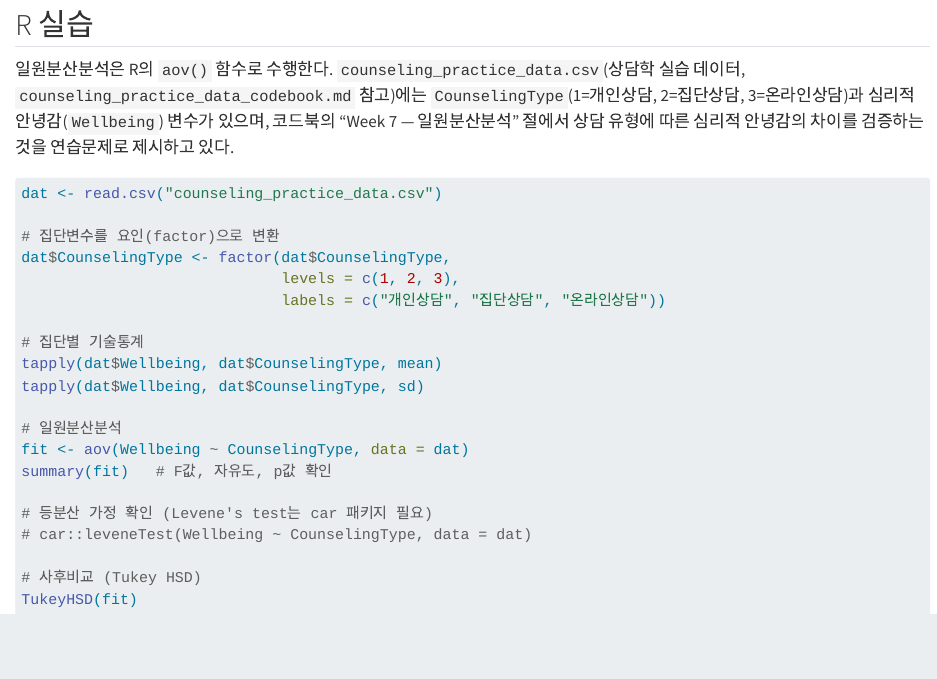
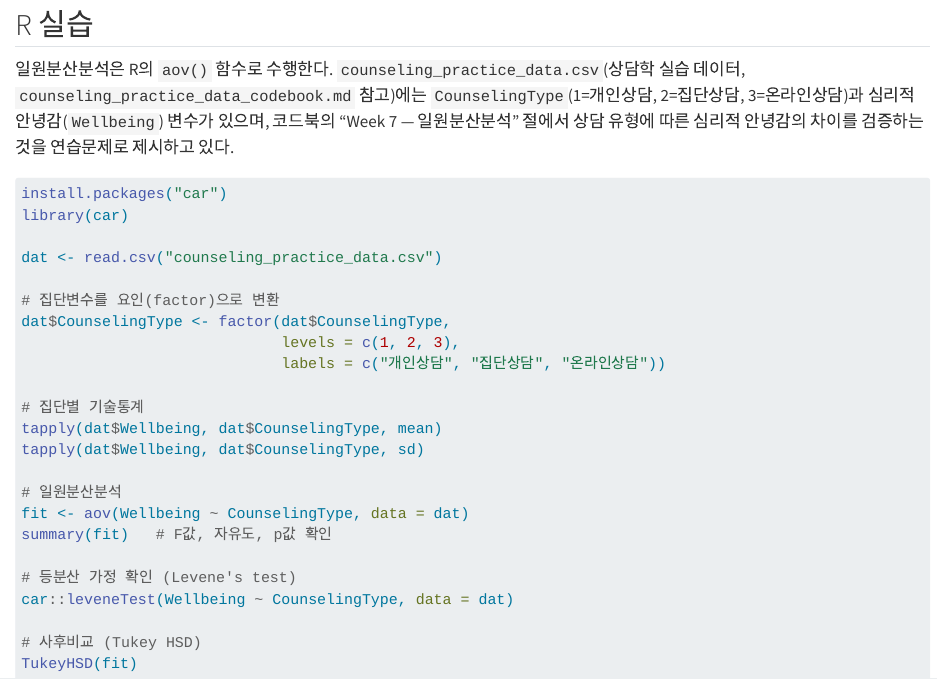
Before and after one commit to uoucounsel/counsel-stat-book, a Quarto document (week06.qmd): the page in a window 1100 px wide, from 4220 px down. Rendered offline with R 4.5, knitr and Pandoc in place of Quarto, with nearby package versions.

Commit message:
week06 ANOVA 실습에 car 패키지 설치/로드 코드 추가
leveneTest() 사용 전 install.packages("car")와 library(car)를 실습 코드에 명시하고, 주석 처리돼 있던 leveneTest() 호출을 실행되도록 변경.

Co-Authored-By: Claude Sonnet 5 <noreply@anthropic.com>

````diff
--- a/week06.qmd
+++ b/week06.qmd
@@ -177,6 +177,9 @@ F(2, 104) = 15.048, p < .001: 성취수준에 따라 학업효능감에 통계
 
 ```{r}
 #| eval: false
+install.packages("car")
+library(car)
+
 dat <- read.csv("counseling_practice_data.csv")
 
 # 집단변수를 요인(factor)으로 변환
@@ -192,8 +195,8 @@ tapply(dat$Wellbeing, dat$CounselingType, sd)
 fit <- aov(Wellbeing ~ CounselingType, data = dat)
 summary(fit)   # F값, 자유도, p값 확인
 
-# 등분산 가정 확인 (Levene's test는 car 패키지 필요)
-# car::leveneTest(Wellbeing ~ CounselingType, data = dat)
+# 등분산 가정 확인 (Levene's test)
+car::leveneTest(Wellbeing ~ CounselingType, data = dat)
 
 # 사후비교 (Tukey HSD)
 TukeyHSD(fit)
````
